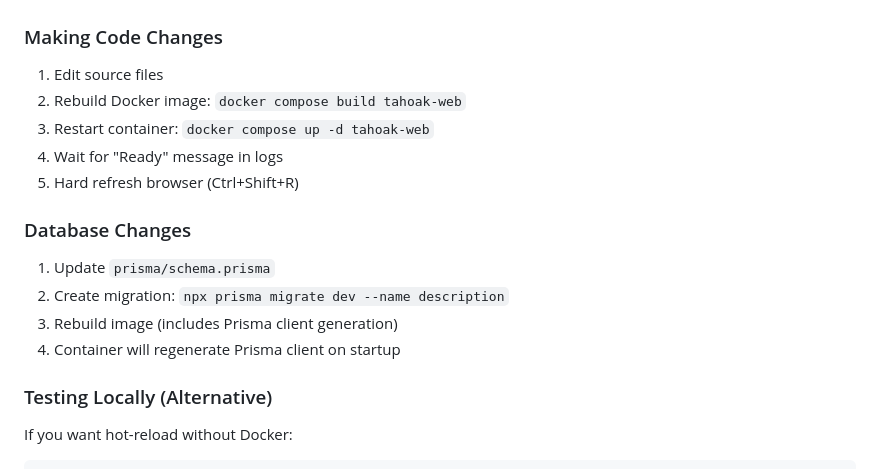
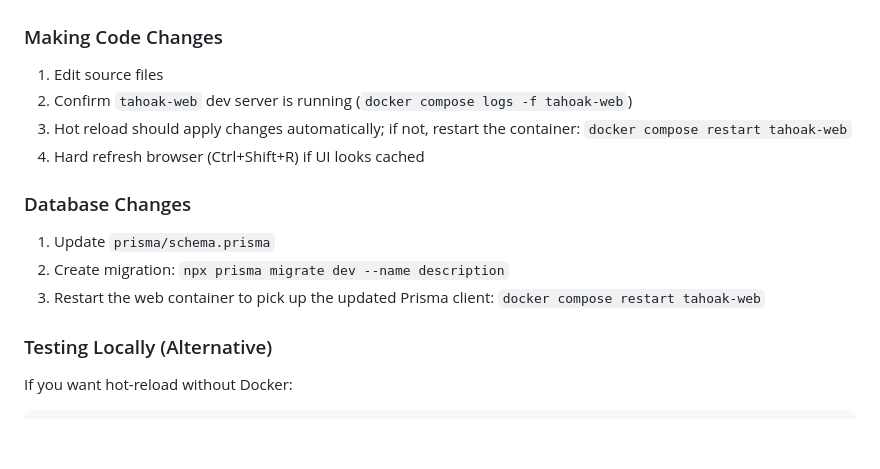
Before and after one commit to Skinnerbox916/TahOakParkCollective, a Markdown page: docs/AGENT_INSTRUCTIONS.md, the part around the change. Rendered like a GitHub page; blank space fills up the shorter version.

Commit message:
Streamline dev workflow instructions

```diff
--- a/docs/AGENT_INSTRUCTIONS.md
+++ b/docs/AGENT_INSTRUCTIONS.md
@@ -184,16 +184,14 @@ All API routes use helper functions from `src/lib/api-helpers.ts`:
 
 ### Making Code Changes
 1. Edit source files
-2. Rebuild Docker image: `docker compose build tahoak-web`
-3. Restart container: `docker compose up -d tahoak-web`
-4. Wait for "Ready" message in logs
-5. Hard refresh browser (Ctrl+Shift+R)
+2. Confirm `tahoak-web` dev server is running (`docker compose logs -f tahoak-web`)
+3. Hot reload should apply changes automatically; if not, restart the container: `docker compose restart tahoak-web`
+4. Hard refresh browser (Ctrl+Shift+R) if UI looks cached
 
 ### Database Changes
 1. Update `prisma/schema.prisma`
 2. Create migration: `npx prisma migrate dev --name description`
-3. Rebuild image (includes Prisma client generation)
-4. Container will regenerate Prisma client on startup
+3. Restart the web container to pick up the updated Prisma client: `docker compose restart tahoak-web`
 
 ### Testing Locally (Alternative)
 If you want hot-reload without Docker:
```
